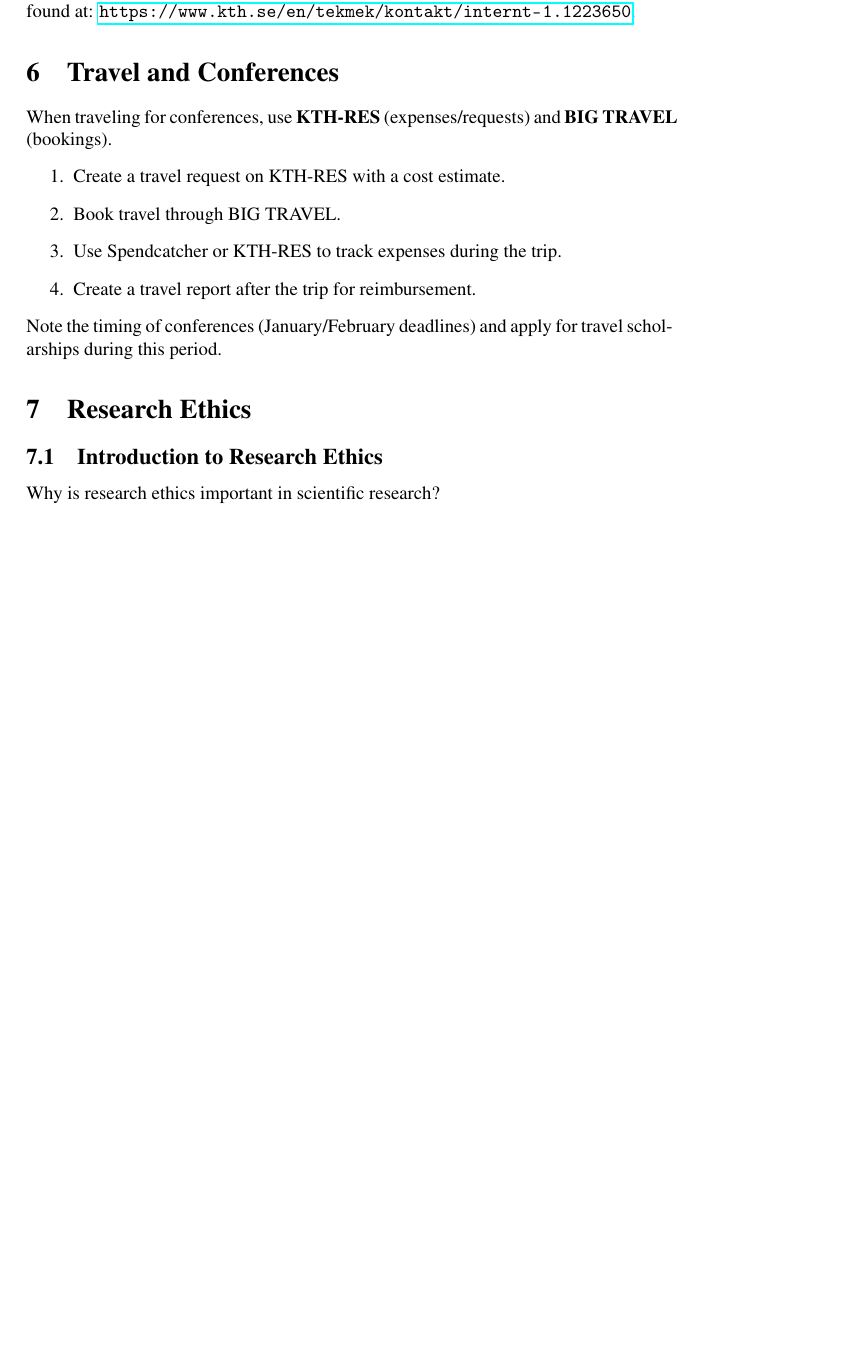
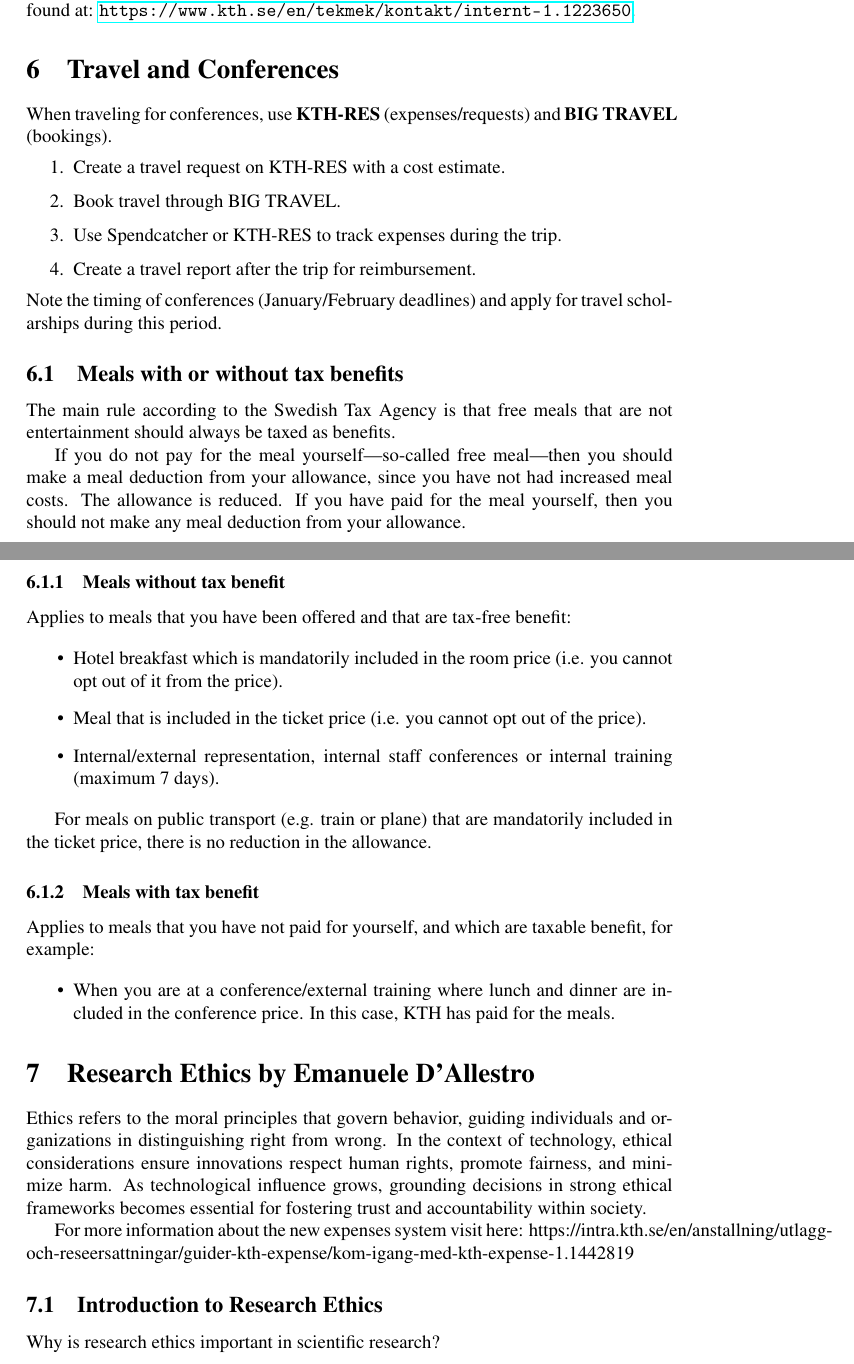
Before and after one commit to EmanueleNene/PhD_guide, a LaTeX document (main.tex): part of page 14 of 21 before the commit and two parts of pages 14 and 15 of 21 after it, the two joined at a grey line, cut so that both start at the same text, the shorter picture padded with empty space. Compiled offline with pdfLaTeX.

Commit message:
New ethics comments and new expenses section

```diff
--- a/main.tex
+++ b/main.tex
@@ -336,8 +336,42 @@ When traveling for conferences, use \textbf{KTH-RES} (expenses/requests) and \te
 \end{enumerate}
 Note the timing of conferences (January/February deadlines) and apply for travel scholarships during this period.
 
-\section{Research Ethics}
+\subsection{Meals with or without tax benefits}
+
+The main rule according to the Swedish Tax Agency is that free meals that are not entertainment should always be taxed as benefits.
+
+If you do not pay for the meal yourself---so-called free meal---then you should make a meal deduction from your allowance, since you have not had increased meal costs. The allowance is reduced. If you have paid for the meal yourself, then you should not make any meal deduction from your allowance.
+
+\subsubsection{Meals without tax benefit}
+
+Applies to meals that you have been offered and that are tax-free benefit:
+
+\begin{itemize}
+    \item Hotel breakfast which is mandatorily included in the room price (i.e. you cannot opt out of it from the price).
+    \item Meal that is included in the ticket price (i.e. you cannot opt out of the price).
+    \item Internal/external representation, internal staff conferences or internal training (maximum 7 days).
+\end{itemize}
+
+For meals on public transport (e.g. train or plane) that are mandatorily included in the ticket price, there is no reduction in the allowance.
+
+\subsubsection{Meals with tax benefit}
+
+Applies to meals that you have not paid for yourself, and which are taxable benefit, for example:
+
+\begin{itemize}
+    \item When you are at a conference/external training where lunch and dinner are included in the conference price. In this case, KTH has paid for the meals.
+\end{itemize}
+
+\section{Research Ethics by Emanuele D'Allestro}
 \label{sec:ethics}
+
+Ethics refers to the moral principles that govern behavior, guiding individuals and organizations in distinguishing right from wrong.
+In the context of technology, ethical considerations ensure innovations respect human rights, promote fairness, and minimize harm. As technological influence grows, grounding decisions in strong ethical frameworks becomes essential for fostering trust and accountability within society.
+
+
+
+For more information about the new expenses system visit here: https://intra.kth.se/en/anstallning/utlagg-och-reseersattningar/guider-kth-expense/kom-igang-med-kth-expense-1.1442819
+
 
 \subsection{Introduction to Research Ethics}
 
```
